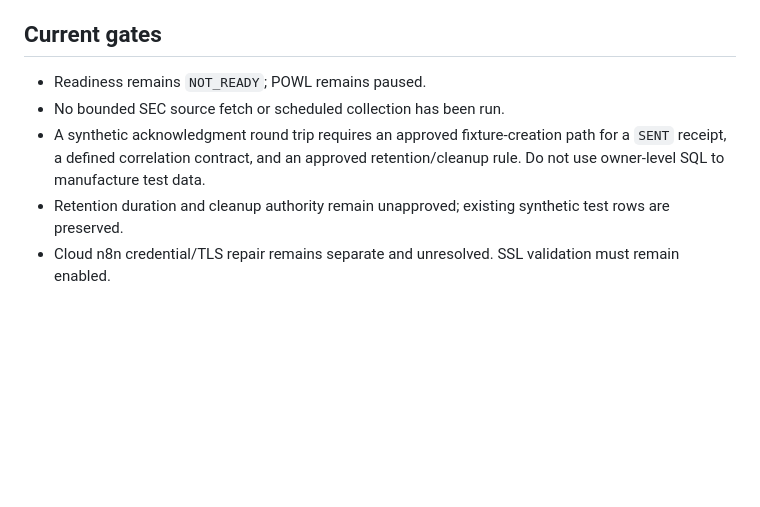
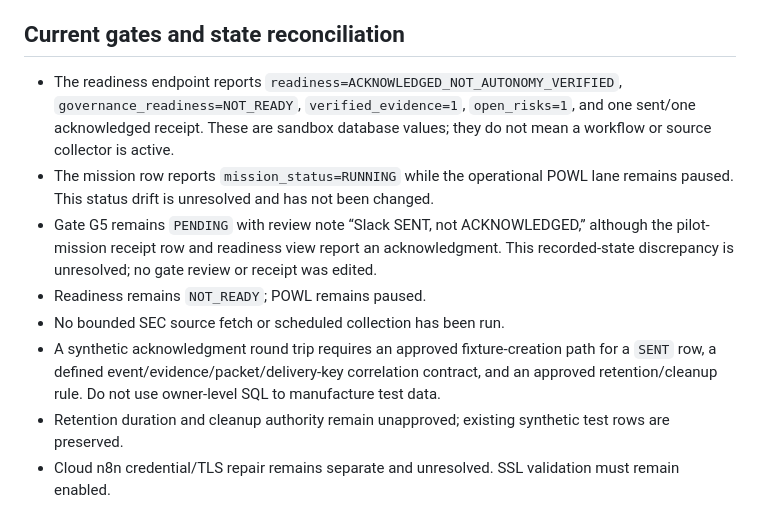
Before and after one commit to Sailor07562/-nexus-capital-map, a Markdown page: work/aim/POWL_READINESS_PILOT.md, the part around the change. GitHub-like rendering; blank space fills up the shorter version.

Commit message:
docs: flag POWL readiness state drift

```diff
--- a/work/aim/POWL_READINESS_PILOT.md
+++ b/work/aim/POWL_READINESS_PILOT.md
@@ -46,10 +46,13 @@ A read-only worker must:
 - The receipt table has no direct event, evidence, packet, or delivery-key correlation. This is an observed schema gap, not a verified failure of an end-to-end consumer.
 - The authenticated read test proves only a read-only sandbox readiness response. It does not prove unattended source collection, evidence admission, research packet creation, alert publication, or acknowledgment receipt correlation.
 
-## Current gates
+## Current gates and state reconciliation
+- The readiness endpoint reports `readiness=ACKNOWLEDGED_NOT_AUTONOMY_VERIFIED`, `governance_readiness=NOT_READY`, `verified_evidence=1`, `open_risks=1`, and one sent/one acknowledged receipt. These are sandbox database values; they do not mean a workflow or source collector is active.
+- The mission row reports `mission_status=RUNNING` while the operational POWL lane remains paused. This status drift is unresolved and has not been changed.
+- Gate G5 remains `PENDING` with review note “Slack SENT, not ACKNOWLEDGED,” although the pilot-mission receipt row and readiness view report an acknowledgment. This recorded-state discrepancy is unresolved; no gate review or receipt was edited.
 - Readiness remains `NOT_READY`; POWL remains paused.
 - No bounded SEC source fetch or scheduled collection has been run.
-- A synthetic acknowledgment round trip requires an approved fixture-creation path for a `SENT` receipt, a defined correlation contract, and an approved retention/cleanup rule. Do not use owner-level SQL to manufacture test data.
+- A synthetic acknowledgment round trip requires an approved fixture-creation path for a `SENT` row, a defined event/evidence/packet/delivery-key correlation contract, and an approved retention/cleanup rule. Do not use owner-level SQL to manufacture test data.
 - Retention duration and cleanup authority remain unapproved; existing synthetic test rows are preserved.
 - Cloud n8n credential/TLS repair remains separate and unresolved. SSL validation must remain enabled.
 - Any future production intake must use the existing governed canonical intake RPC, with a verified restricted caller; do not create a parallel production schema or write directly to canonical tables.
```
